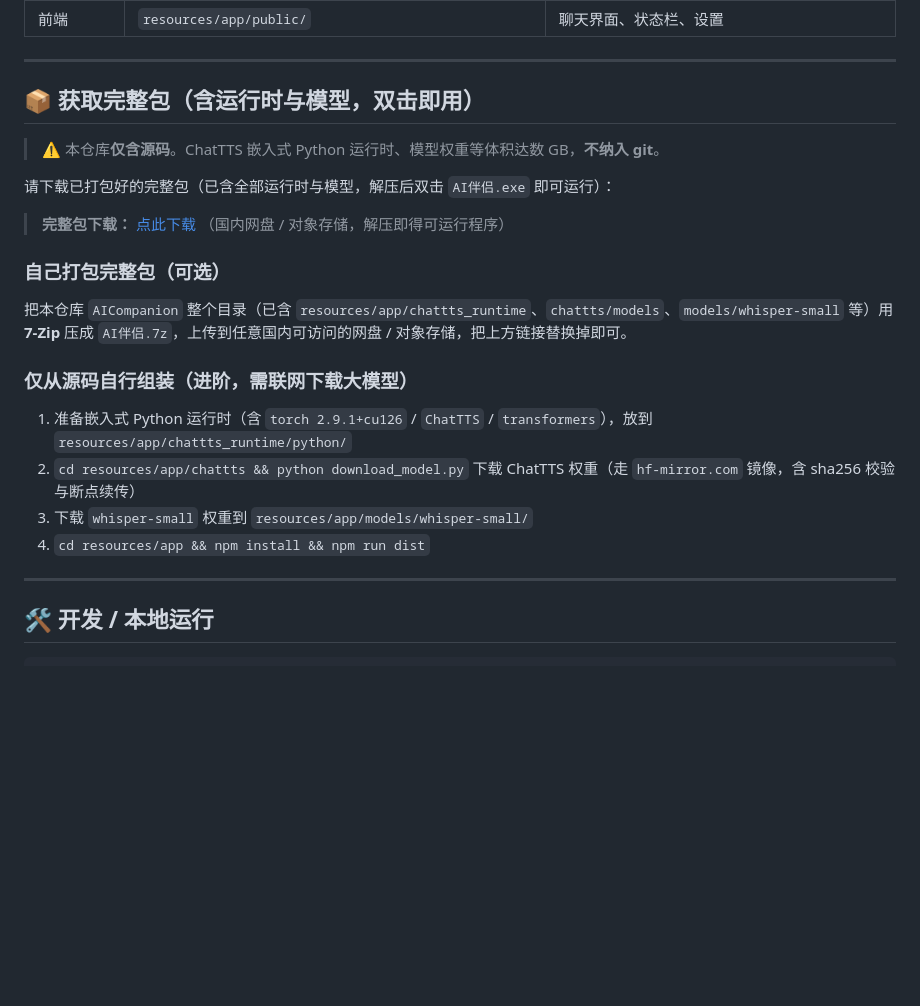
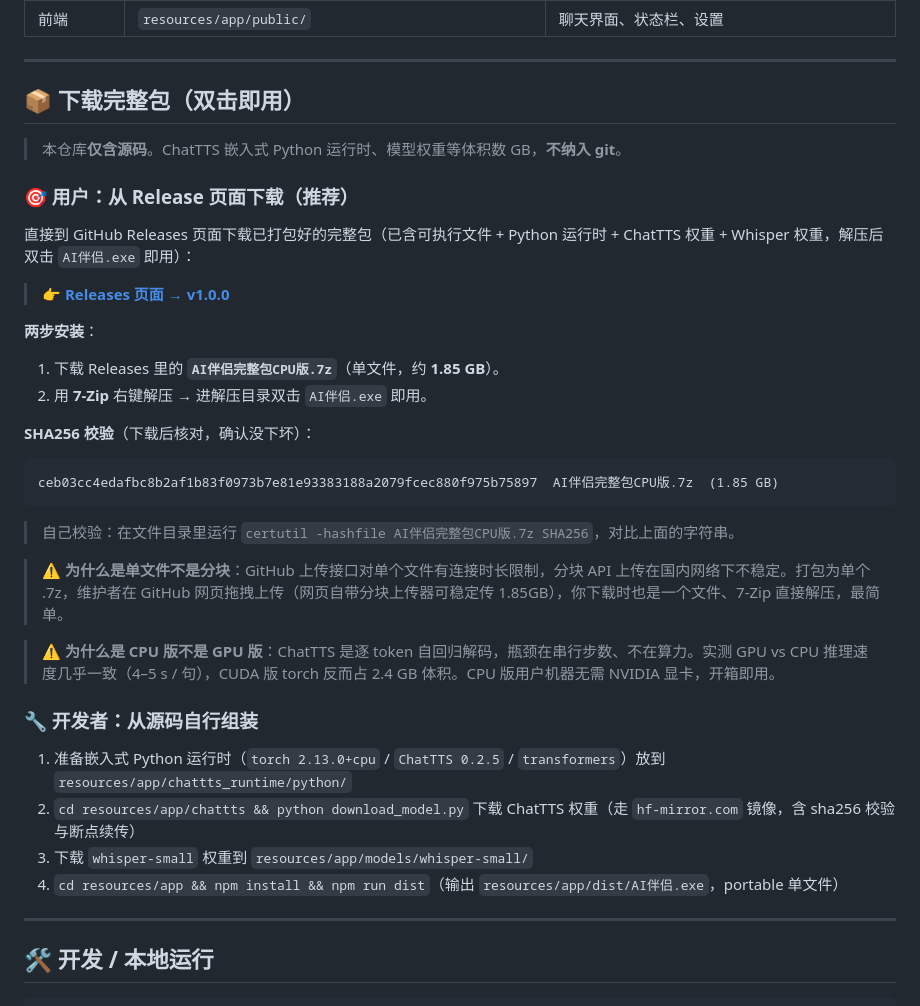
Before and after one commit to liu123585/AI-companion, a Markdown page: README.md, the part around the change. GitHub-like rendering; blank space fills up the shorter version.

Commit message:
docs: 改回单文件下载流程（GitHub API 直传大文件不可行）

````diff
--- a/README.md
+++ b/README.md
@@ -30,22 +30,36 @@
 
 ---
 
-## 📦 获取完整包（含运行时与模型，双击即用）
+## 📦 下载完整包（双击即用）
 
-> ⚠️ 本仓库**仅含源码**。ChatTTS 嵌入式 Python 运行时、模型权重等体积达数 GB，**不纳入 git**。
+> 本仓库**仅含源码**。ChatTTS 嵌入式 Python 运行时、模型权重等体积数 GB，**不纳入 git**。
 
-请下载已打包好的完整包（已含全部运行时与模型，解压后双击 `AI伴侣.exe` 即可运行）：
+### 🎯 用户：从 Release 页面下载（推荐）
 
-> **完整包下载：** [点此下载](https://待填充) （国内网盘 / 对象存储，解压即得可运行程序）
+直接到 GitHub Releases 页面下载已打包好的完整包（已含可执行文件 + Python 运行时 + ChatTTS 权重 + Whisper 权重，解压后双击 `AI伴侣.exe` 即用）：
 
-### 自己打包完整包（可选）
-把本仓库 `AICompanion` 整个目录（已含 `resources/app/chattts_runtime`、`chattts/models`、`models/whisper-small` 等）用 **7-Zip** 压成 `AI伴侣.7z`，上传到任意国内可访问的网盘 / 对象存储，把上方链接替换掉即可。
+> 👉 **[Releases 页面 → v1.0.0](https://github.com/liu123585/AI-companion/releases/latest)**
 
-### 仅从源码自行组装（进阶，需联网下载大模型）
-1. 准备嵌入式 Python 运行时（含 `torch 2.9.1+cu126` / `ChatTTS` / `transformers`），放到 `resources/app/chattts_runtime/python/`
+**两步安装**：
+1. 下载 Releases 里的 **`AI伴侣完整包CPU版.7z`**（单文件，约 **1.85 GB**）。
+2. 用 **7-Zip** 右键解压 → 进解压目录双击 `AI伴侣.exe` 即用。
+
+**SHA256 校验**（下载后核对，确认没下坏）：
+```
+ceb03cc4edafbc8b2af1b83f0973b7e81e93383188a2079fcec880f975b75897  AI伴侣完整包CPU版.7z  (1.85 GB)
+```
+> 自己校验：在文件目录里运行 `certutil -hashfile AI伴侣完整包CPU版.7z SHA256`，对比上面的字符串。
+
+> ⚠️ **为什么是单文件不是分块**：GitHub 上传接口对单个文件有连接时长限制，分块 API 上传在国内网络下不稳定。打包为单个 .7z，维护者在 GitHub 网页拖拽上传（网页自带分块上传器可稳定传 1.85GB），你下载时也是一个文件、7-Zip 直接解压，最简单。
+
+> ⚠️ **为什么是 CPU 版不是 GPU 版**：ChatTTS 是逐 token 自回归解码，瓶颈在串行步数、不在算力。实测 GPU vs CPU 推理速度几乎一致（4–5 s / 句），CUDA 版 torch 反而占 2.4 GB 体积。CPU 版用户机器无需 NVIDIA 显卡，开箱即用。
+
+### 🔧 开发者：从源码自行组装
+
+1. 准备嵌入式 Python 运行时（`torch 2.13.0+cpu` / `ChatTTS 0.2.5` / `transformers`）放到 `resources/app/chattts_runtime/python/`
 2. `cd resources/app/chattts && python download_model.py` 下载 ChatTTS 权重（走 `hf-mirror.com` 镜像，含 sha256 校验与断点续传）
 3. 下载 `whisper-small` 权重到 `resources/app/models/whisper-small/`
-4. `cd resources/app && npm install && npm run dist`
+4. `cd resources/app && npm install && npm run dist`（输出 `resources/app/dist/AI伴侣.exe`，portable 单文件）
 
 ---
 
````
